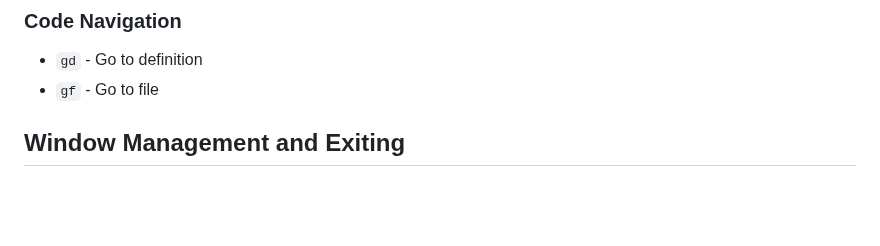
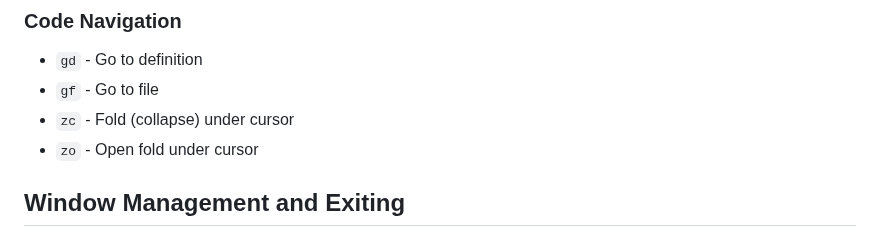
Before and after one commit to shamsch/docs, a Markdown page: md/vim.md, the part around the change. Rendered like a GitHub page; blank space fills up the shorter version.

```diff
--- a/md/vim.md
+++ b/md/vim.md
@@ -133,6 +133,8 @@ These commands work with operators: `c` (change), `d` (delete), `y` (copy), and
 ### Code Navigation
 * `gd` - Go to definition
 * `gf` - Go to file
+* `zc` - Fold (collapse) under cursor
+* `zo` - Open fold under cursor
 
 ## Window Management and Exiting
 
```
